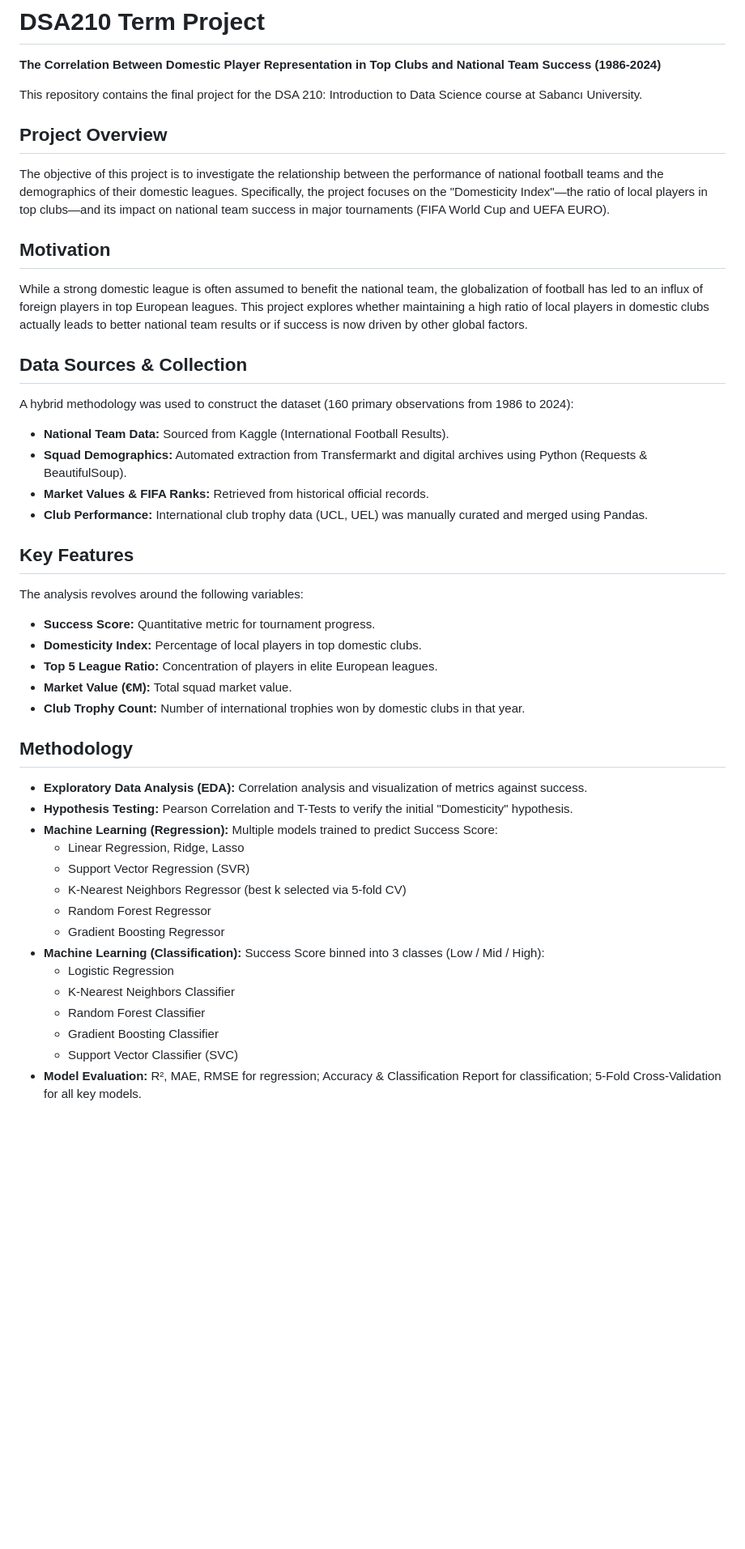
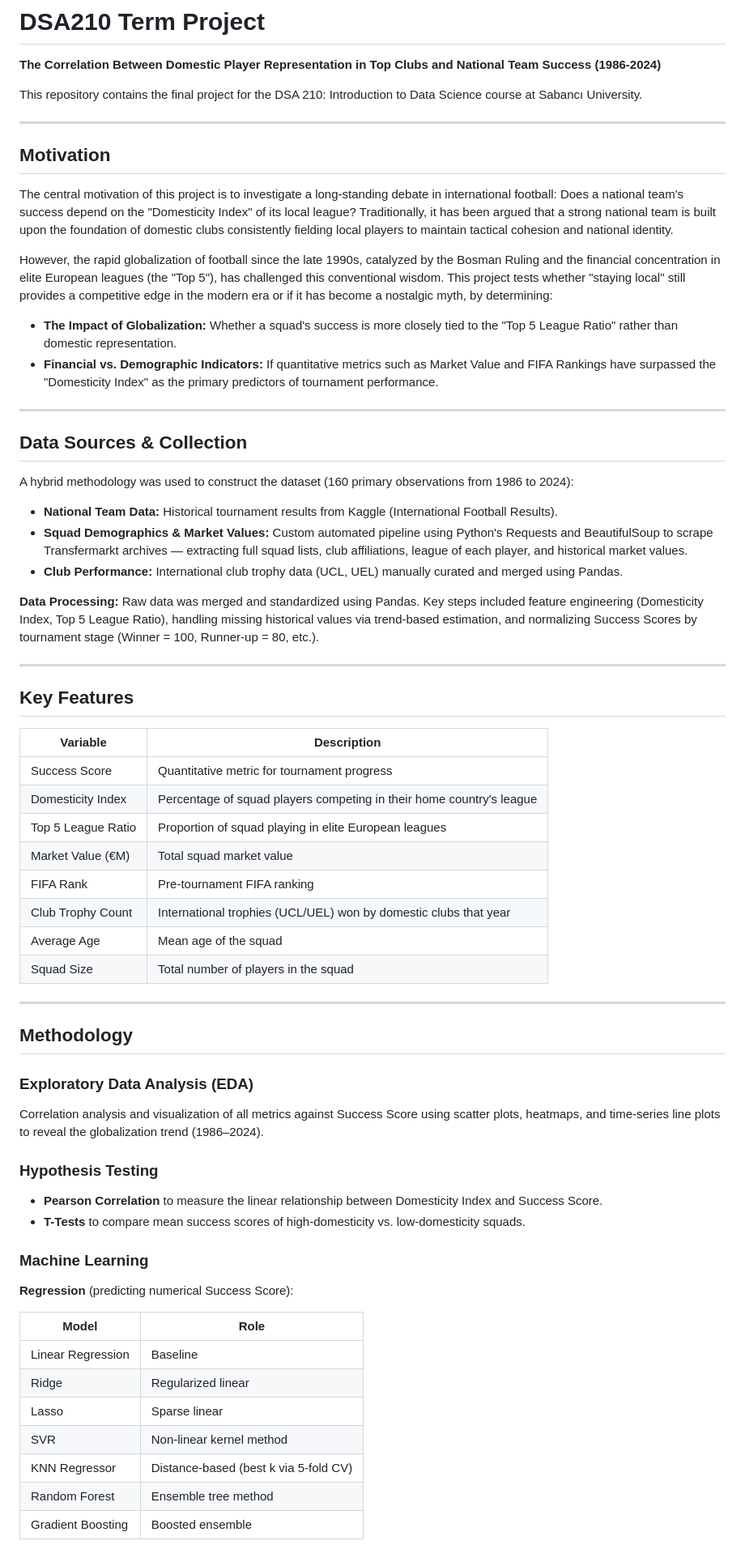
Before and after one commit to mahirinan/DSA210-Project, a Markdown page: README.md, the part around one of its changes. Shown at 81% size. Drawn GitHub-style; blank space fills up the shorter version.

```diff
--- a/README.md
+++ b/README.md
@@ -3,40 +3,66 @@
 
 This repository contains the final project for the DSA 210: Introduction to Data Science course at Sabancı University.
 
-## Project Overview
-The objective of this project is to investigate the relationship between the performance of national football teams and the demographics of their domestic leagues. Specifically, the project focuses on the "Domesticity Index"—the ratio of local players in top clubs—and its impact on national team success in major tournaments (FIFA World Cup and UEFA EURO).
+---
 
 ## Motivation
-While a strong domestic league is often assumed to benefit the national team, the globalization of football has led to an influx of foreign players in top European leagues. This project explores whether maintaining a high ratio of local players in domestic clubs actually leads to better national team results or if success is now driven by other global factors.
+
+The central motivation of this project is to investigate a long-standing debate in international football: Does a national team's success depend on the "Domesticity Index" of its local league? Traditionally, it has been argued that a strong national team is built upon the foundation of domestic clubs consistently fielding local players to maintain tactical cohesion and national identity.
+
+However, the rapid globalization of football since the late 1990s, catalyzed by the Bosman Ruling and the financial concentration in elite European leagues (the "Top 5"), has challenged this conventional wisdom. This project tests whether "staying local" still provides a competitive edge in the modern era or if it has become a nostalgic myth, by determining:
+
+- **The Impact of Globalization:** Whether a squad's success is more closely tied to the "Top 5 League Ratio" rather than domestic representation.
+- **Financial vs. Demographic Indicators:** If quantitative metrics such as Market Value and FIFA Rankings have surpassed the "Domesticity Index" as the primary predictors of tournament performance.
+
+---
 
 ## Data Sources & Collection
+
 A hybrid methodology was used to construct the dataset (160 primary observations from 1986 to 2024):
-- **National Team Data:** Sourced from Kaggle (International Football Results).
-- **Squad Demographics:** Automated extraction from Transfermarkt and digital archives using Python (Requests & BeautifulSoup).
-- **Market Values & FIFA Ranks:** Retrieved from historical official records.
-- **Club Performance:** International club trophy data (UCL, UEL) was manually curated and merged using Pandas.
+
+- **National Team Data:** Historical tournament results from Kaggle (International Football Results).
+- **Squad Demographics & Market Values:** Custom automated pipeline using Python's Requests and BeautifulSoup to scrape Transfermarkt archives — extracting full squad lists, club affiliations, league of each player, and historical market values.
+- **Club Performance:** International club trophy data (UCL, UEL) manually curated and merged using Pandas.
+
+**Data Processing:** Raw data was merged and standardized using Pandas. Key steps included feature engineering (Domesticity Index, Top 5 League Ratio), handling missing historical values via trend-based estimation, and normalizing Success Scores by tournament stage (Winner = 100, Runner-up = 80, etc.).
+
+---
 
 ## Key Features
-The analysis revolves around the following variables:
-- **Success Score:** Quantitative metric for tournament progress.
-- **Domesticity Index:** Percentage of local players in top domestic clubs.
-- **Top 5 League Ratio:** Concentration of players in elite European leagues.
-- **Market Value (€M):** Total squad market value.
-- **Club Trophy Count:** Number of international trophies won by domestic clubs in that year.
+
+| Variable | Description |
+|---|---|
+| Success Score | Quantitative metric for tournament progress |
+| Domesticity Index | Percentage of squad players competing in their home country's league |
+| Top 5 League Ratio | Proportion of squad playing in elite European leagues |
+| Market Value (€M) | Total squad market value |
+| FIFA Rank | Pre-tournament FIFA ranking |
+| Club Trophy Count | International trophies (UCL/UEL) won by domestic clubs that year |
+| Average Age | Mean age of the squad |
+| Squad Size | Total number of players in the squad |
+
+---
 
 ## Methodology
-- **Exploratory Data Analysis (EDA):** Correlation analysis and visualization of metrics against success.
-- **Hypothesis Testing:** Pearson Correlation and T-Tests to verify the initial "Domesticity" hypothesis.
-- **Machine Learning (Regression):** Multiple models trained to predict Success Score:
-  - Linear Regression, Ridge, Lasso
-  - Support Vector Regression (SVR)
-  - K-Nearest Neighbors Regressor (best k selected via 5-fold CV)
-  - Random Forest Regressor
-  - Gradient Boosting Regressor
-- **Machine Learning (Classification):** Success Score binned into 3 classes (Low / Mid / High):
-  - Logistic Regression
-  - K-Nearest Neighbors Classifier
-  - Random Forest Classifier
-  - Gradient Boosting Classifier
-  - Support Vector Classifier (SVC)
-- **Model Evaluation:** R², MAE, RMSE for regression; Accuracy & Classification Report for classification; 5-Fold Cross-Validation for all key models.
+
+### Exploratory Data Analysis (EDA)
+Correlation analysis and visualization of all metrics against Success Score using scatter plots, heatmaps, and time-series line plots to reveal the globalization trend (1986–2024).
+
+### Hypothesis Testing
+- **Pearson Correlation** to measure the linear relationship between Domesticity Index and Success Score.
+- **T-Tests** to compare mean success scores of high-domesticity vs. low-domesticity squads.
+
+### Machine Learning
+
+**Regression** (predicting numerical Success Score):
+
+| Model | Role |
+|---|---|
+| Linear Regression | Baseline |
+| Ridge | Regularized linear |
+| Lasso | Sparse linear |
+| SVR | Non-linear kernel method |
+| KNN Regressor | Distance-based (best k via 5-fold CV) |
+| Random Forest | Ensemble tree method |
+| Gradient Boosting | Boosted ensemble |
+
```
Also changed, not shown: other parts of README.md (+41 -12 lines).
